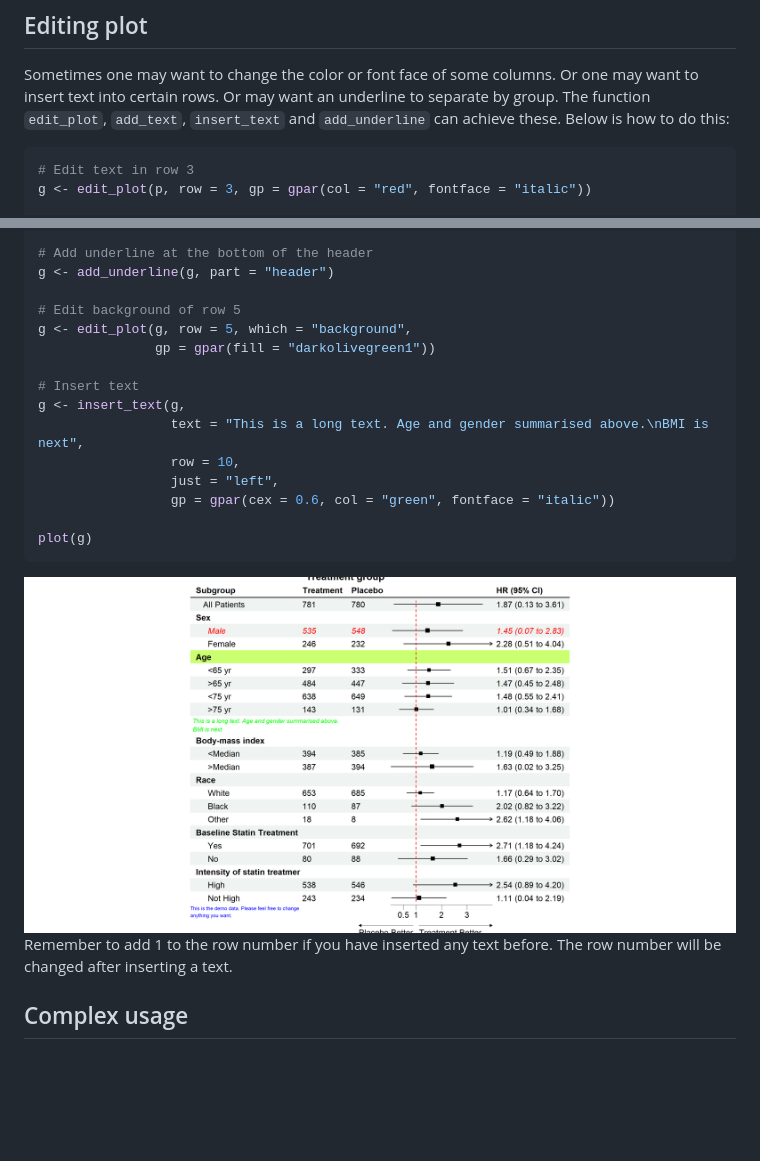
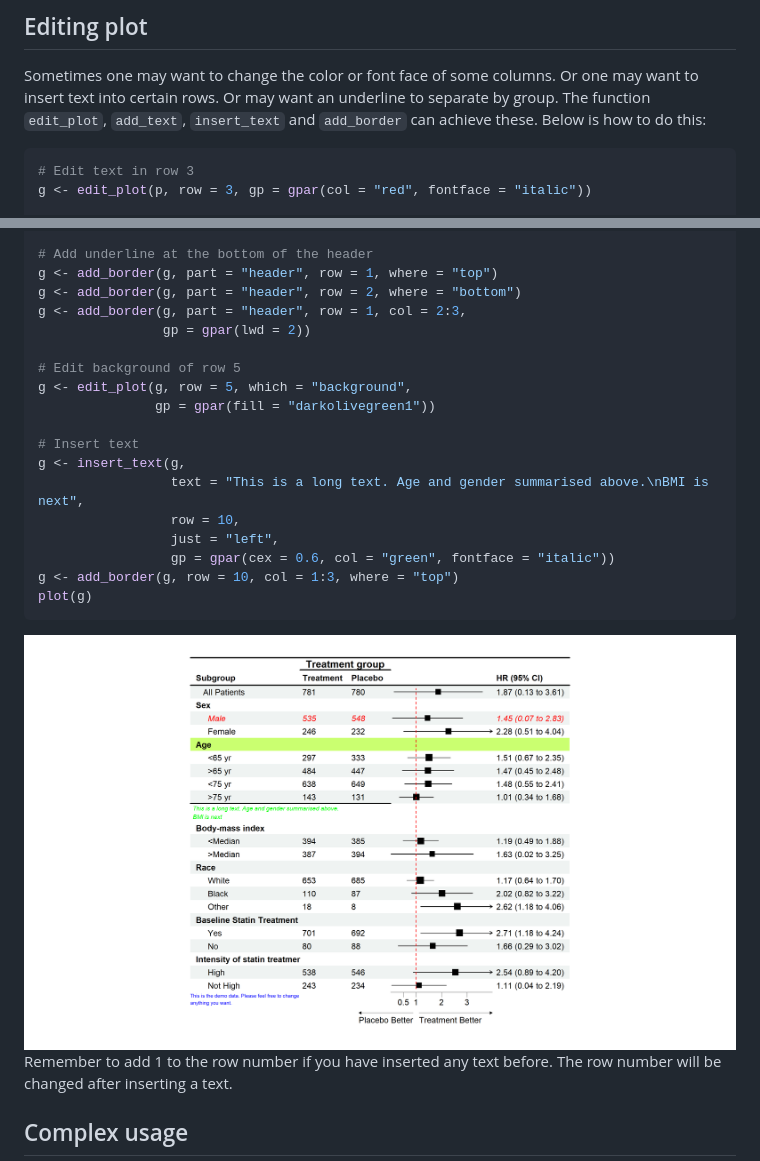
Before and after one commit to adayim/forestploter, a Markdown page: README.md, 2 parts joined by grey strips. Rendered like a GitHub page; pictures changed too: man/figures/README-edit-1.png; blank space fills up the shorter version.

Commit message:
Add `add_border` function to able to add border to cells

````diff
--- a/README.md
+++ b/README.md
@@ -98,7 +98,7 @@ plot(p)
 Sometimes one may want to change the color or font face of some columns.
 Or one may want to insert text into certain rows. Or may want an
 underline to separate by group. The function `edit_plot`, `add_text`,
-`insert_text` and `add_underline` can achieve these. Below is how to do
+`insert_text` and `add_border` can achieve these. Below is how to do
 this:
 
 ``` r
@@ -118,7 +118,10 @@ g <- insert_text(g,
                  gp = gpar(fontface = "bold"))
 
 # Add underline at the bottom of the header
-g <- add_underline(g, part = "header")
+g <- add_border(g, part = "header", row = 1, where = "top")
+g <- add_border(g, part = "header", row = 2, where = "bottom")
+g <- add_border(g, part = "header", row = 1, col = 2:3,
+                gp = gpar(lwd = 2))
 
 # Edit background of row 5
 g <- edit_plot(g, row = 5, which = "background",
@@ -130,7 +133,7 @@ g <- insert_text(g,
                  row = 10,
                  just = "left",
                  gp = gpar(cex = 0.6, col = "green", fontface = "italic"))
-
+g <- add_border(g, row = 10, col = 1:3, where = "top")
 plot(g)
 ```
 
````
Also changed, not shown: man/figures/README-example-1.png, 15 other files.
